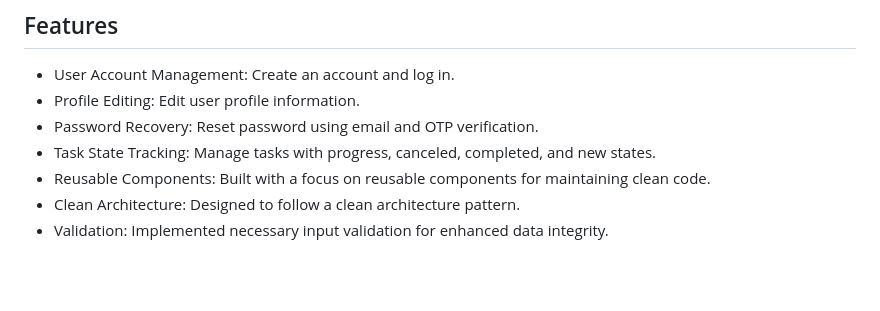
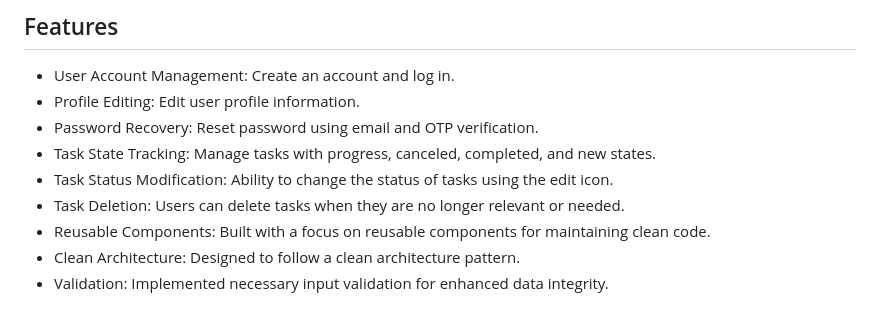
Before and after one commit to musfique113/TaskTracker, a Markdown page: README.md, the part around the change. Drawn GitHub-style; blank space fills up the shorter version.

Commit message:
documentation added in the readme

```diff
--- a/README.md
+++ b/README.md
@@ -8,6 +8,8 @@ TaskTracker is a Flutter app that utilizes a REST API to provide users with task
 - Profile Editing: Edit user profile information.
 - Password Recovery: Reset password using email and OTP verification.
 - Task State Tracking: Manage tasks with progress, canceled, completed, and new states.
+- Task Status Modification: Ability to change the status of  tasks using the edit icon.
+- Task Deletion: Users can delete tasks when they are no longer relevant or needed.
 - Reusable Components: Built with a focus on reusable components for maintaining clean code.
 - Clean Architecture: Designed to follow a clean architecture pattern.
 - Validation: Implemented necessary input validation for enhanced data integrity.
```
